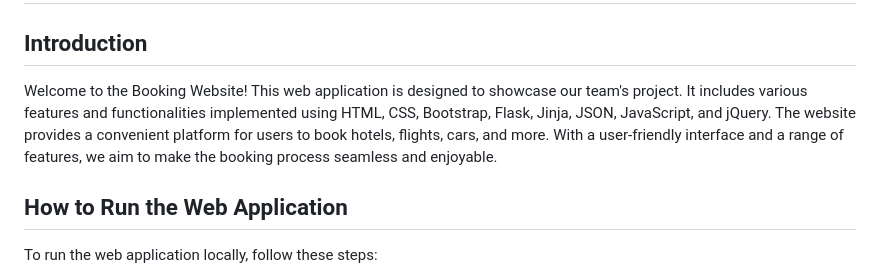
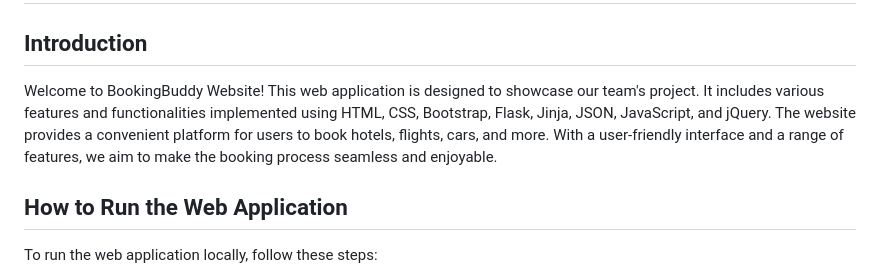
Before and after one commit to Abdelrahman1211/BookingBuddy, a Markdown page: readme.md, the part around the change. Rendered like a GitHub page.

```diff
--- a/readme.md
+++ b/readme.md
@@ -2,7 +2,7 @@
 
 ## Introduction
 
-Welcome to the Booking Website! This web application is designed to showcase our team's project. It includes various features and functionalities implemented using HTML, CSS, Bootstrap, Flask, Jinja, JSON, JavaScript, and jQuery. The website provides a convenient platform for users to book hotels, flights, cars, and more. With a user-friendly interface and a range of features, we aim to make the booking process seamless and enjoyable.
+Welcome to BookingBuddy Website! This web application is designed to showcase our team's project. It includes various features and functionalities implemented using HTML, CSS, Bootstrap, Flask, Jinja, JSON, JavaScript, and jQuery. The website provides a convenient platform for users to book hotels, flights, cars, and more. With a user-friendly interface and a range of features, we aim to make the booking process seamless and enjoyable.
 
 
 ## How to Run the Web Application
```
